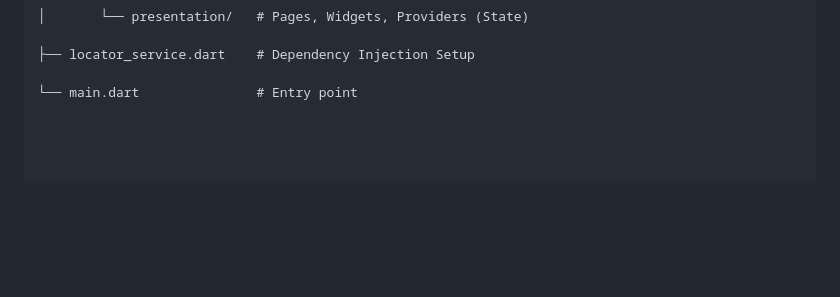
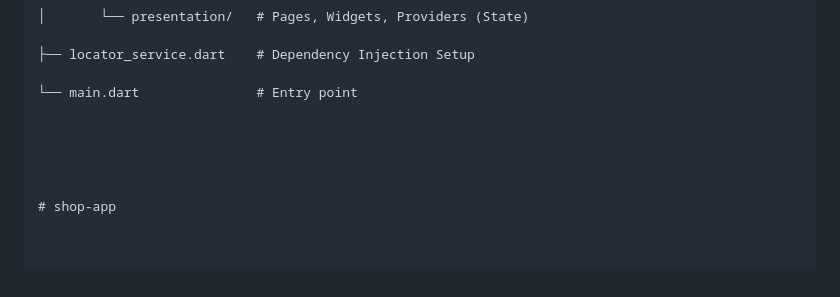
Before and after one commit to somoni69/simple_messenger_pro, a Markdown page: README.md, the part around the change. GitHub-like rendering; blank space fills up the shorter version.

```diff
--- a/README.md
+++ b/README.md
@@ -131,3 +131,9 @@ lib/
 ├── locator_service.dart    # Dependency Injection Setup
 
 └── main.dart               # Entry point
+
+
+
+
+
+# shop-app
```
